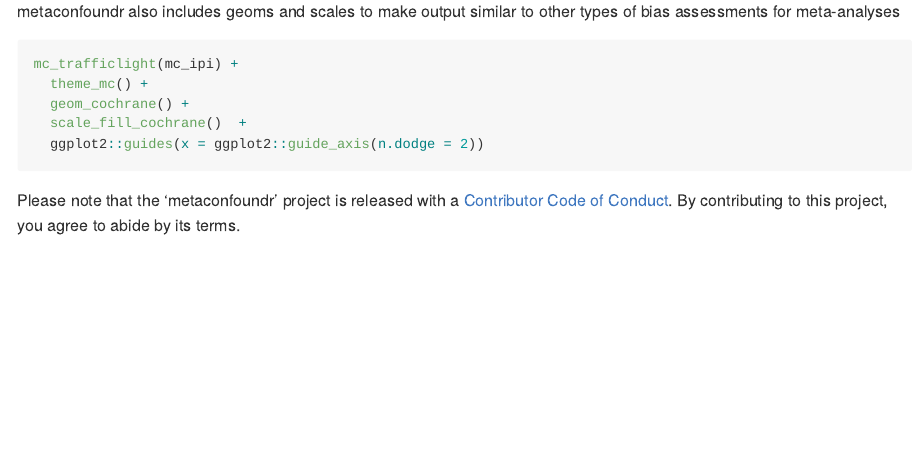
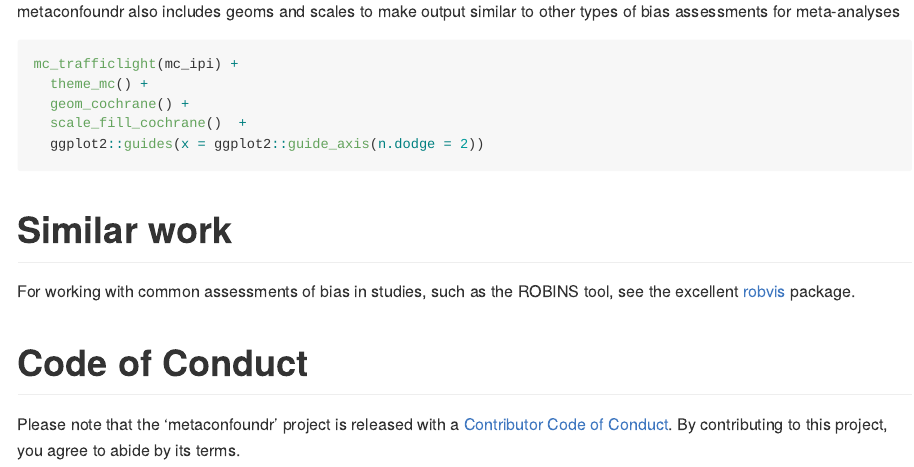
Before and after one commit to malcolmbarrett/metaconfoundr, an R Markdown document (README.Rmd): the page in a window 1100 px wide, from 1070 px down. Rendered offline with R 4.5, knitr and Pandoc, with nearby package versions; the code chunks are not run, so their results and figures are left out; badge pictures from the web are left out.

Commit message:
add robvis link

````diff
--- a/README.Rmd
+++ b/README.Rmd
@@ -74,4 +74,10 @@ mc_trafficlight(mc_ipi) +
   ggplot2::guides(x = ggplot2::guide_axis(n.dodge = 2))
 ```
 
+# Similar work
+
+For working with common assessments of bias in studies, such as the ROBINS tool, see the excellent [robvis](https://github.com/mcguinlu/robvis) package.
+
+# Code of Conduct
+
 Please note that the 'metaconfoundr' project is released with a [Contributor Code of Conduct](.github/CODE_OF_CONDUCT.md). By contributing to this project, you agree to abide by its terms.
````
Also changed, not shown: README.md.
